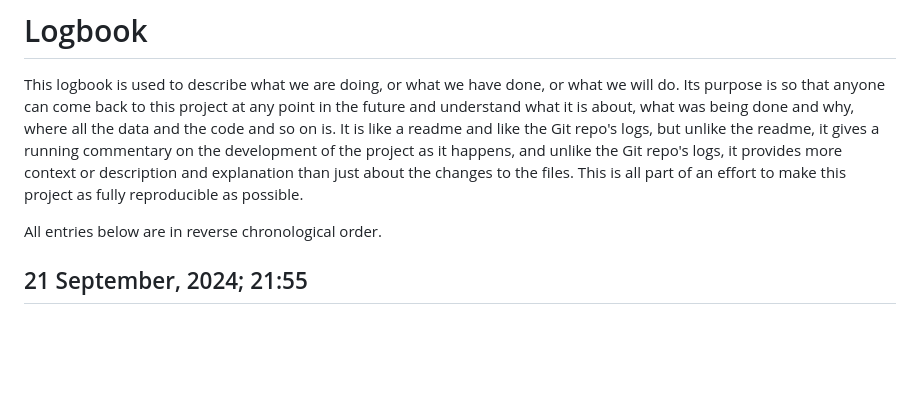
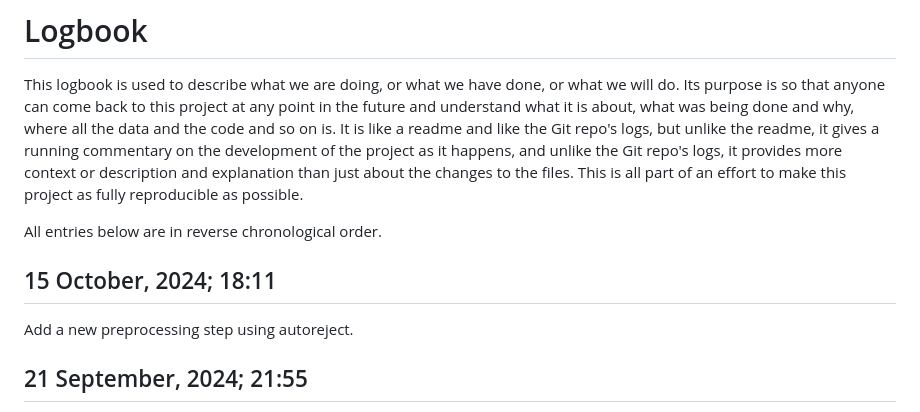
Before and after one commit to mark-andrews/purple, a Markdown page: logbook.md, the part around the change. Drawn GitHub-style; blank space fills up the shorter version.

Commit message:
Update logbook

```diff
--- a/logbook.md
+++ b/logbook.md
@@ -6,6 +6,10 @@ It is like a readme and like the Git repo's logs, but unlike the readme, it give
 This is all part of an effort to make this project as fully reproducible as possible.
 
 All entries below are in reverse chronological order.
+
+## 15 October, 2024; 18:11
+
+Add a new preprocessing step using autoreject.
 
 ## 21 September, 2024; 21:55
 
```
